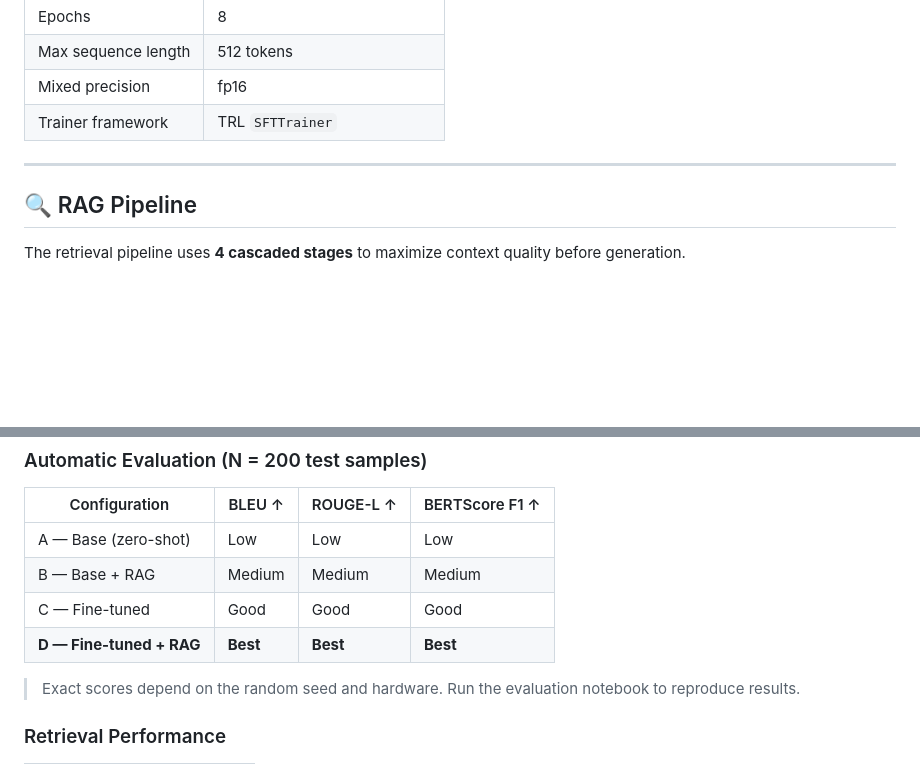
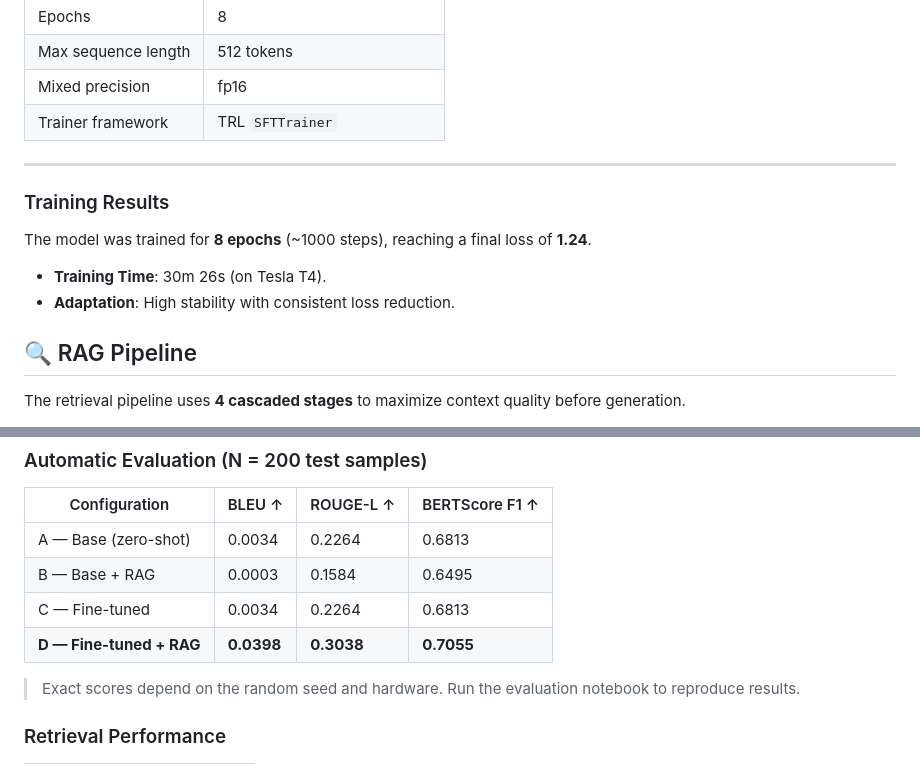
Before and after one commit to phattien12/Hybrid-RAG-and-Fine-Tuned-LLM-for-Vietnamese-Medical-Question-Answering, a Markdown page: readme.md, 2 parts joined by grey strips. GitHub-like rendering; blank space fills up the shorter version.

```diff
--- a/readme.md
+++ b/readme.md
@@ -287,6 +287,13 @@ trainer.train()
 
 ---
 
+### Training Results
+
+The model was trained for **8 epochs** (\~1000 steps), reaching a final loss of **1.24**.
+
+  * **Training Time**: 30m 26s (on Tesla T4).
+  * **Adaptation**: High stability with consistent loss reduction.
+
 ## 🔍 RAG Pipeline
 
 The retrieval pipeline uses **4 cascaded stages** to maximize context quality before generation.
@@ -526,27 +533,27 @@ Human evaluators can score each answer on dimensions such as factual correctness
   <tbody>
     <tr>
       <td>A — Base (zero-shot)</td>
-      <td>Low</td>
-      <td>Low</td>
-      <td>Low</td>
+      <td>0.0034</td>
+      <td>0.2264</td>
+      <td>0.6813</td>
     </tr>
     <tr>
       <td>B — Base + RAG</td>
-      <td>Medium</td>
-      <td>Medium</td>
-      <td>Medium</td>
+      <td>0.0003</td>
+      <td>0.1584</td>
+      <td>0.6495</td>
     </tr>
     <tr>
       <td>C — Fine-tuned</td>
-      <td>Good</td>
-      <td>Good</td>
-      <td>Good</td>
+      <td>0.0034</td>
+      <td>0.2264</td>
+      <td>0.6813</td>
     </tr>
     <tr>
       <td><strong>D — Fine-tuned + RAG</strong></td>
-      <td><strong>Best</strong></td>
-      <td><strong>Best</strong></td>
-      <td><strong>Best</strong></td>
+      <td><strong>0.0398</strong></td>
+      <td><strong>0.3038</strong></td>
+      <td><strong>0.7055</strong></td>
     </tr>
   </tbody>
 </table>
```
